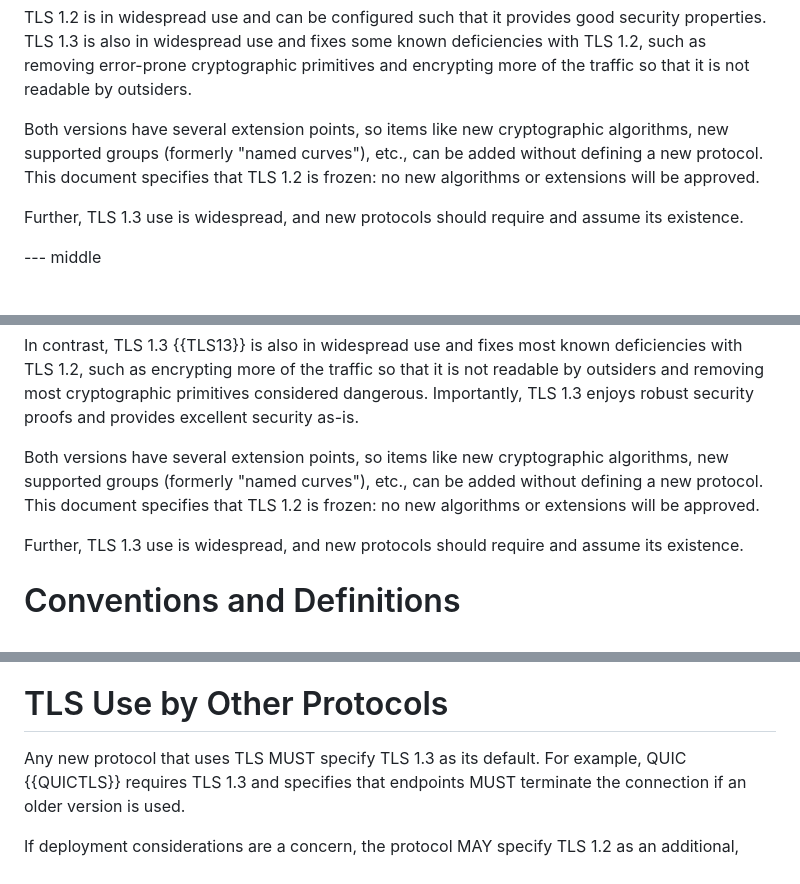
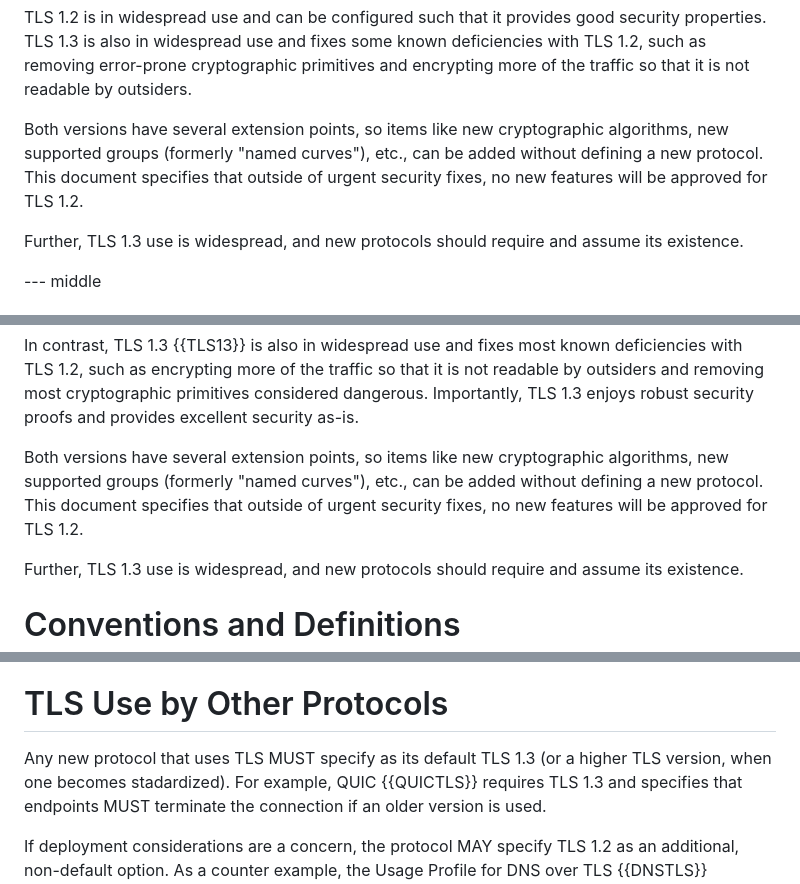
Before and after one commit to tlswg/tls12-frozen, a Markdown page: draft-rsalz-tls-tls12-frozen.md, 3 parts joined by grey strips. GitHub-like rendering.

Commit message:
"Feature Freeze" instead of Frozen. TLS 1.3, or a later version.

```diff
--- a/draft-rsalz-tls-tls12-frozen.md
+++ b/draft-rsalz-tls-tls12-frozen.md
@@ -138,8 +138,8 @@ so that it is not readable by outsiders.
 
 Both versions have several extension points, so items like new cryptographic
 algorithms, new supported groups (formerly "named curves"),  etc., can be
-added without defining a new protocol. This document specifies that TLS 1.2
-is frozen: no new algorithms or extensions will be approved.
+added without defining a new protocol. This document specifies that outside of
+urgent security fixes, no new features will be approved for TLS 1.2.
 
 Further, TLS 1.3 use is widespread, and new protocols should require and
 assume its existence.
@@ -172,8 +172,8 @@ removing most cryptographic primitives considered dangerous. Importantly, TLS
 
 Both versions have several extension points, so items like new cryptographic
 algorithms, new supported groups (formerly "named curves"),  etc., can be
-added without defining a new protocol. This document specifies that TLS 1.2
-is frozen: no new algorithms or extensions will be approved.
+added without defining a new protocol. This document specifies that outside of
+urgent security fixes, no new features will be approved for TLS 1.2.
 
 Further, TLS 1.3 use is widespread, and new protocols should require and
 assume its existence.
@@ -205,7 +205,8 @@ TLS 1.2 is WILL NOT be supported (see {{iana}}).
 
 # TLS Use by Other Protocols
 
-Any new protocol that uses TLS MUST specify TLS 1.3 as its default.
+Any new protocol that uses TLS MUST specify as its default TLS 1.3 (or a higher
+TLS version, when one becomes stadardized).
 For example, QUIC {{QUICTLS}} requires TLS 1.3 and specifies that endpoints
 MUST terminate the connection if an older version is used.
 
```
Also changed, not shown: other parts of draft-rsalz-tls-tls12-frozen.md (+1 -1 lines).
